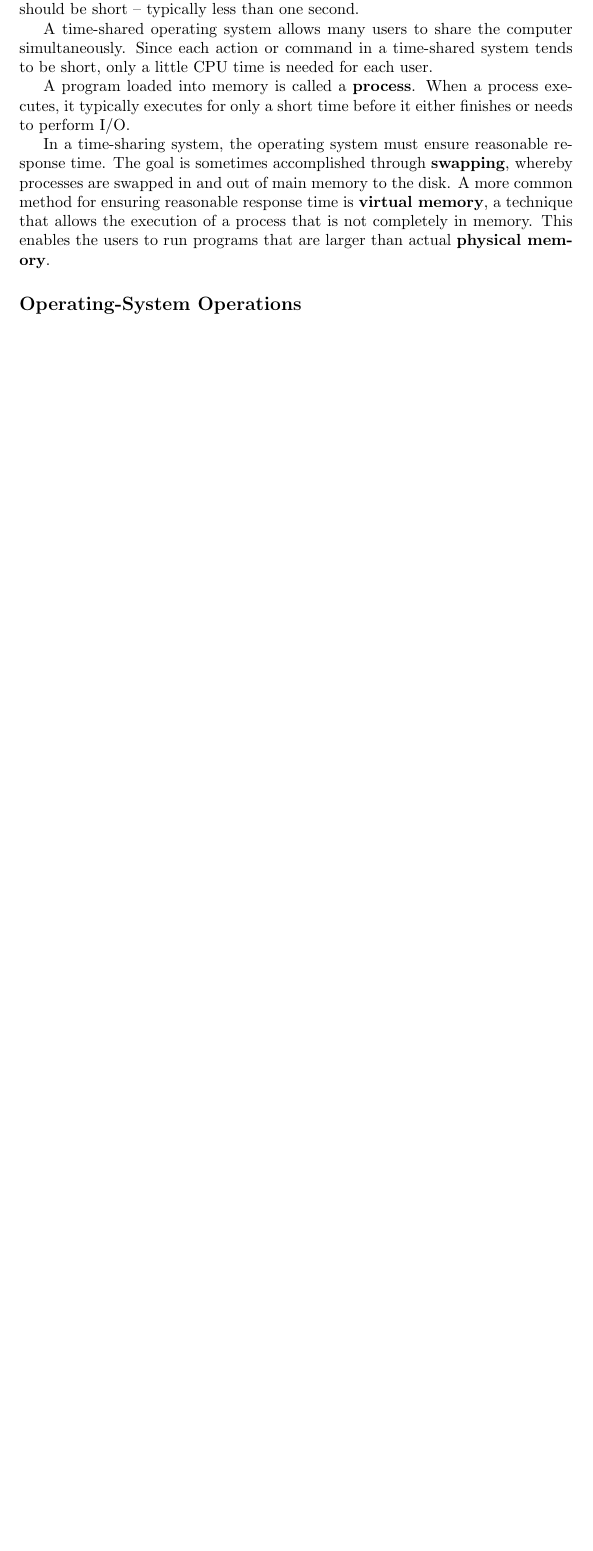
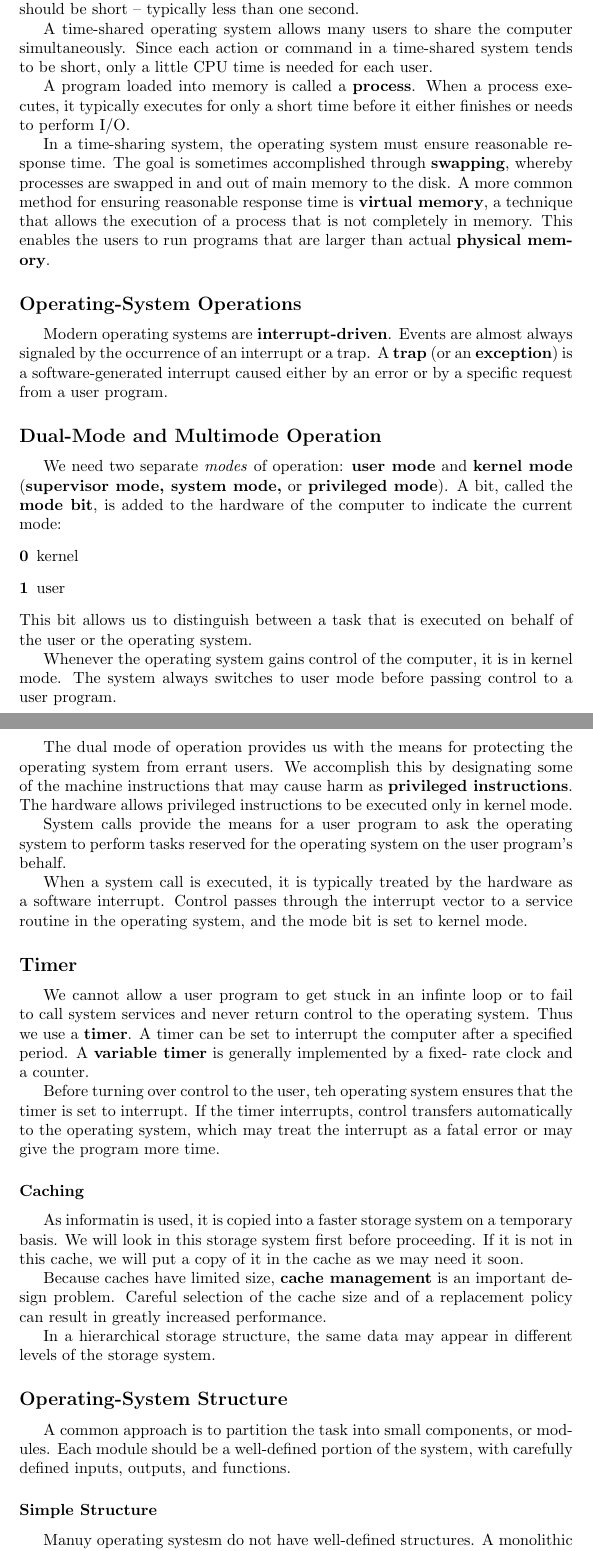
Before and after one commit to mrmiywj/COMS-W4118, a LaTeX document (Reading-Notes/TeX/Reading-Notes-1.tex): part of page 3 of 3 before the commit and two parts of pages 3 and 4 of 5 after it, the two joined at a grey line, cut so that both start at the same text, the shorter picture padded with empty space. Compiled offline with pdfLaTeX.

Commit message:
Notes up

```diff
--- a/Reading-Notes/TeX/Reading-Notes-1.tex
+++ b/Reading-Notes/TeX/Reading-Notes-1.tex
@@ -144,4 +145,73 @@ memory. This enables the users to run programs that are larger than actual
 
 % Section 1.5 Operating-System Operations
 \subsection*{Operating-System Operations}
+Modern operating systems are \textbf{interrupt-driven}. Events are almost always
+signaled by the occurrence of an interrupt or a trap. A \textbf{trap} (or an
+\textbf{exception}) is a software-generated interrupt caused either by an error
+or by a specific request from a user program.
 
+% Subsection 1.5.1 Dual-Mode and Multimode Operation
+\subsection*{Dual-Mode and Multimode Operation}
+We need two separate \emph{modes} of operation: \textbf{user mode} and
+\textbf{kernel mode} (\textbf{supervisor mode, system mode,} or
+\textbf{privileged mode}). A bit, called the \textbf{mode bit}, is added to the
+hardware of the computer to indicate the current mode:
+\begin{description}
+\item[0] kernel
+\item[1] user
+\end{description}
+This bit allows us to distinguish between a task that is executed on behalf of
+the user or the operating system.
+
+Whenever the operating system gains control of the computer, it is in kernel
+mode. The system always switches to user mode before passing control to a user
+program.
+
+The dual mode of operation provides us with the means for protecting the
+operating system from errant users. We accomplish this by designating some of
+the machine instructions that may cause harm as \textbf{privileged
+instructions}. The hardware allows privileged instructions to be executed only
+in kernel mode.
+
+System calls provide the means for a user program to ask the operating system to
+perform tasks reserved for the operating system on the user program's behalf.
+
+When a system call is executed, it is typically treated by the hardware as a
+software interrupt. Control passes through the interrupt vector to a service
+routine in the operating system, and the mode bit is set to kernel mode.
+
+% Subsection 1.5.2 Timer
+\subsection*{Timer}
+We cannot allow a user program to get stuck in an infinte loop or to fail to
+call system services and never return control to the operating system.  Thus we
+use a \textbf{timer}. A timer can be set to interrupt the computer after a
+specified period. A \textbf{variable timer} is generally implemented by a fixed-
+rate clock and a counter.
+
+Before turning over control to the user, teh operating system ensures that the
+timer is set to interrupt. If the timer interrupts, control transfers
+automatically to the operating system, which may treat the interrupt as a fatal
+error or may give the program more time.
+
+% Subsubsection 1.8.3 Caching
+\subsubsection*{Caching}
+As informatin is used, it is copied into a faster storage system on a temporary
+basis. We will look in this storage system first before proceeding. If it is not
+in this cache, we will put a copy of it in the cache as we may need it soon.
+
+Because caches have limited size, \textbf{cache management} is an important
+design problem. Careful selection of the cache size and of a replacement policy
+can result in greatly increased performance.
+
+In a hierarchical storage structure, the same data may appear in different
+levels of the storage system.
+
+% Section 2.7 Operating-System Structure
+\subsection*{Operating-System Structure}
+A common approach is to partition the task into small components, or modules.
+Each module should be a well-defined portion of the system, with carefully
+defined inputs, outputs, and functions.
+
+% Subsection 2.7.1 Simple Structure
+\subsubsection*{Simple Structure}
+Manuy operating systesm do not have well-defined structures. A monolithic
```
Also changed, not shown: Reading-Notes/TeX/Reading-Notes-1.tex (48 more changed lines).
